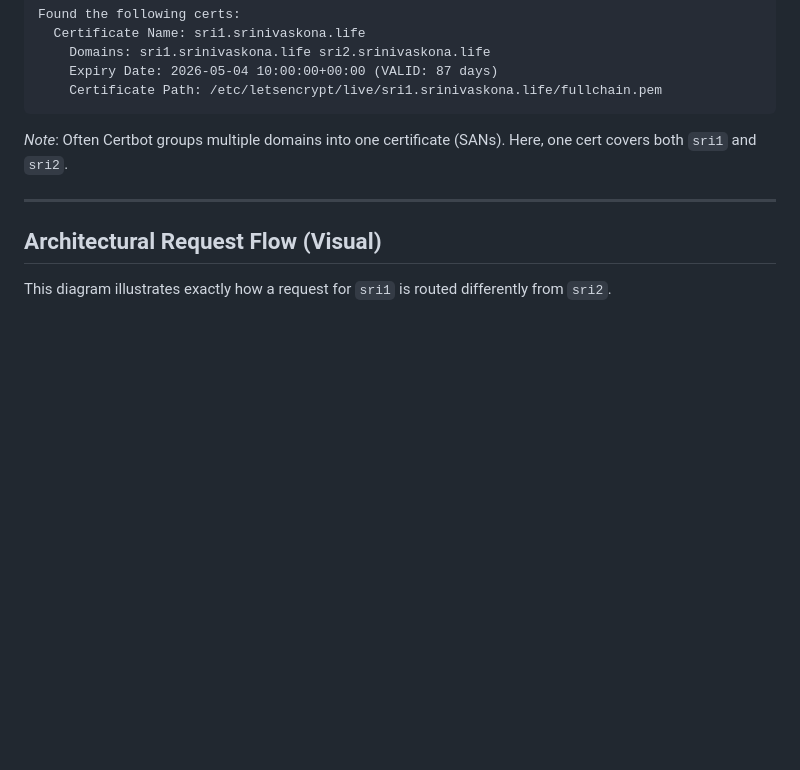
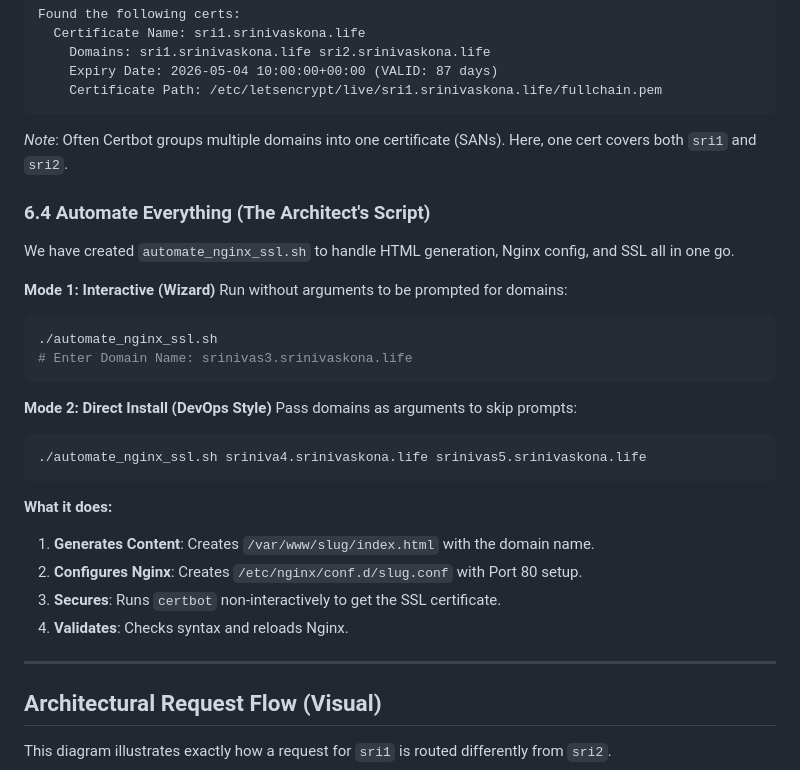
Before and after one commit to srinivaskona7/aws-project, a Markdown page: poc/nginx-multiconfig/README.md, the part around the change. Drawn GitHub-style; blank space fills up the shorter version.

Commit message:
docs: update README with automation script usage

````diff
--- a/poc/nginx-multiconfig/README.md
+++ b/poc/nginx-multiconfig/README.md
@@ -217,6 +217,32 @@ Found the following certs:
 
 _Note_: Often Certbot groups multiple domains into one certificate (SANs). Here, one cert covers both `sri1` and `sri2`.
 
+### 6.4 Automate Everything (The Architect's Script)
+
+We have created `automate_nginx_ssl.sh` to handle HTML generation, Nginx config, and SSL all in one go.
+
+**Mode 1: Interactive (Wizard)**
+Run without arguments to be prompted for domains:
+
+```bash
+./automate_nginx_ssl.sh
+# Enter Domain Name: srinivas3.srinivaskona.life
+```
+
+**Mode 2: Direct Install (DevOps Style)**
+Pass domains as arguments to skip prompts:
+
+```bash
+./automate_nginx_ssl.sh sriniva4.srinivaskona.life srinivas5.srinivaskona.life
+```
+
+**What it does:**
+
+1.  **Generates Content**: Creates `/var/www/slug/index.html` with the domain name.
+2.  **Configures Nginx**: Creates `/etc/nginx/conf.d/slug.conf` with Port 80 setup.
+3.  **Secures**: Runs `certbot` non-interactively to get the SSL certificate.
+4.  **Validates**: Checks syntax and reloads Nginx.
+
 ---
 
 ## Architectural Request Flow (Visual)
````
